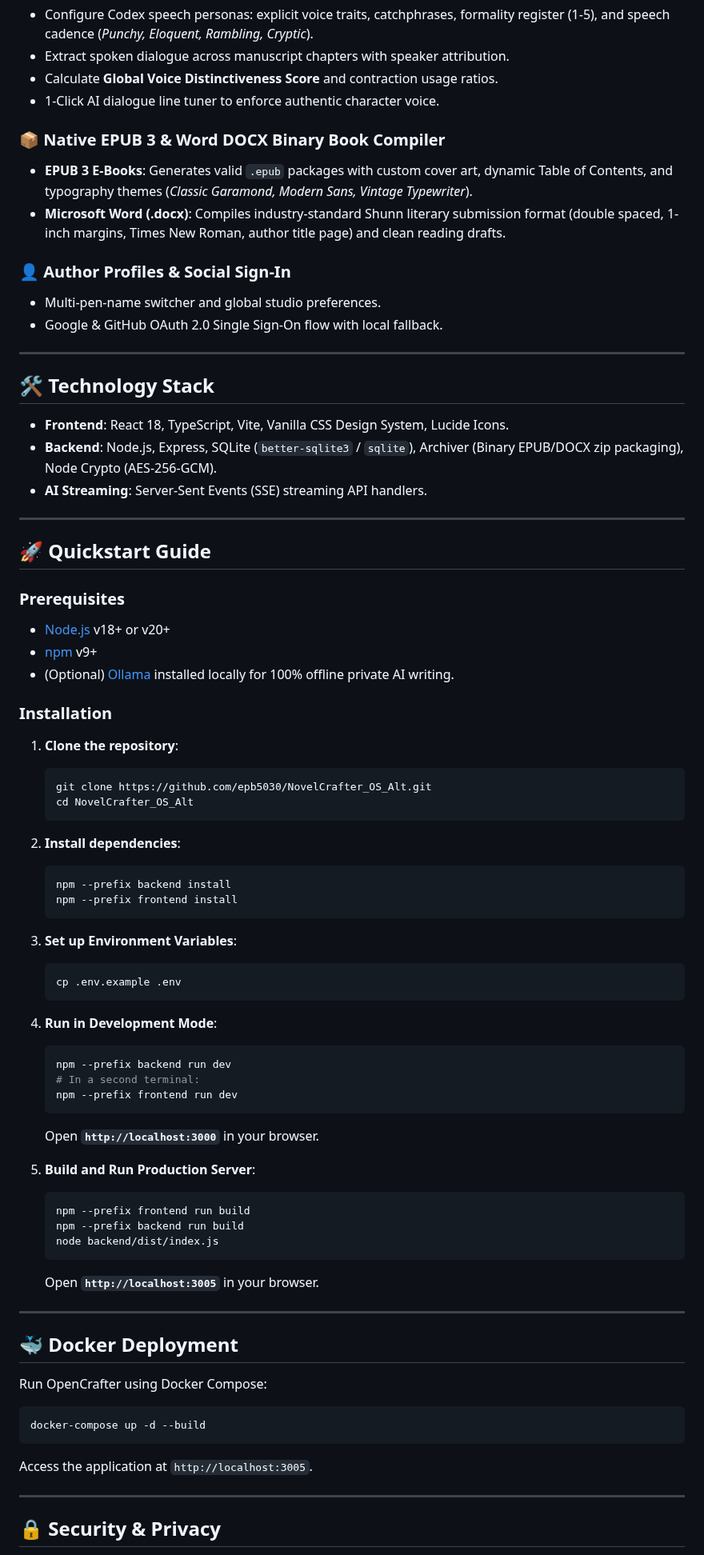
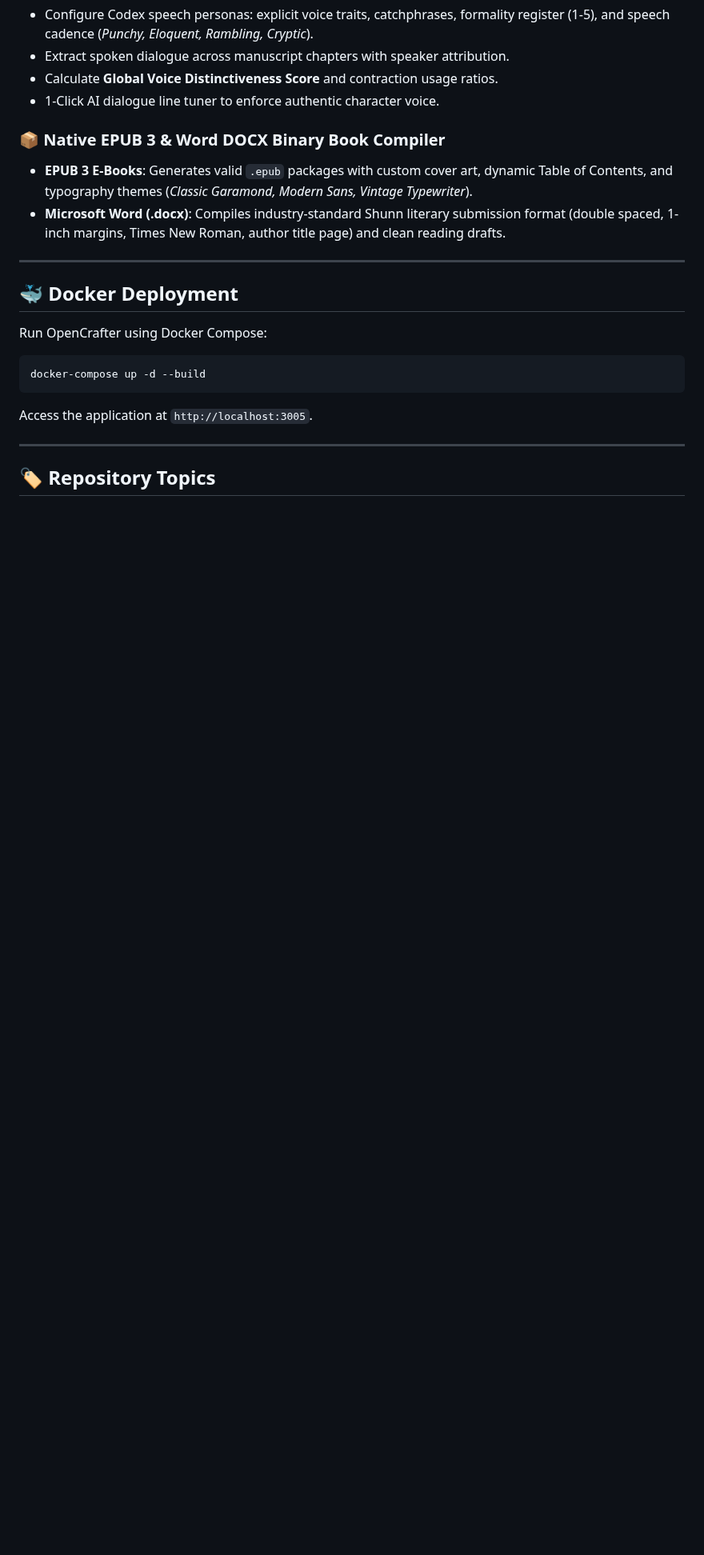
Before and after one commit to epb5030/NovelCrafter_OS_Alt, a Markdown page: README.md, the part around one of its changes. Shown at 80% size. GitHub-like rendering; blank space fills up the shorter version.

````diff
--- a/README.md
+++ b/README.md
@@ -82,62 +85,6 @@
 - **EPUB 3 E-Books**: Generates valid `.epub` packages with custom cover art, dynamic Table of Contents, and typography themes (*Classic Garamond, Modern Sans, Vintage Typewriter*).
 - **Microsoft Word (.docx)**: Compiles industry-standard Shunn literary submission format (double spaced, 1-inch margins, Times New Roman, author title page) and clean reading drafts.
 
-### 👤 Author Profiles & Social Sign-In
-- Multi-pen-name switcher and global studio preferences.
-- Google & GitHub OAuth 2.0 Single Sign-On flow with local fallback.
-
----
-
-## 🛠️ Technology Stack
-
-- **Frontend**: React 18, TypeScript, Vite, Vanilla CSS Design System, Lucide Icons.
-- **Backend**: Node.js, Express, SQLite (`better-sqlite3` / `sqlite`), Archiver (Binary EPUB/DOCX zip packaging), Node Crypto (AES-256-GCM).
-- **AI Streaming**: Server-Sent Events (SSE) streaming API handlers.
-
----
-
-## 🚀 Quickstart Guide
-
-### Prerequisites
-- [Node.js](https://nodejs.org) v18+ or v20+
-- [npm](https://www.npmjs.com) v9+
-- (Optional) [Ollama](https://ollama.com) installed locally for 100% offline private AI writing.
-
-### Installation
-
-1. **Clone the repository**:
-   ```bash
-   git clone https://github.com/epb5030/NovelCrafter_OS_Alt.git
-   cd NovelCrafter_OS_Alt
-   ```
-
-2. **Install dependencies**:
-   ```bash
-   npm --prefix backend install
-   npm --prefix frontend install
-   ```
-
-3. **Set up Environment Variables**:
-   ```bash
-   cp .env.example .env
-   ```
-
-4. **Run in Development Mode**:
-   ```bash
-   npm --prefix backend run dev
-   # In a second terminal:
-   npm --prefix frontend run dev
-   ```
-   Open **`http://localhost:3000`** in your browser.
-
-5. **Build and Run Production Server**:
-   ```bash
-   npm --prefix frontend run build
-   npm --prefix backend run build
-   node backend/dist/index.js
-   ```
-   Open **`http://localhost:3005`** in your browser.
-
 ---
 
 ## 🐳 Docker Deployment
@@ -151,5 +98,5 @@ Access the application at `http://localhost:3005`.
 
 ---
 
-## 🔒 Security & Privacy
+## 🏷️ Repository Topics
 
````
Also changed, not shown: other parts of README.md (+22 -22 lines), docs/assets/banner.png (added), 1 other file.
